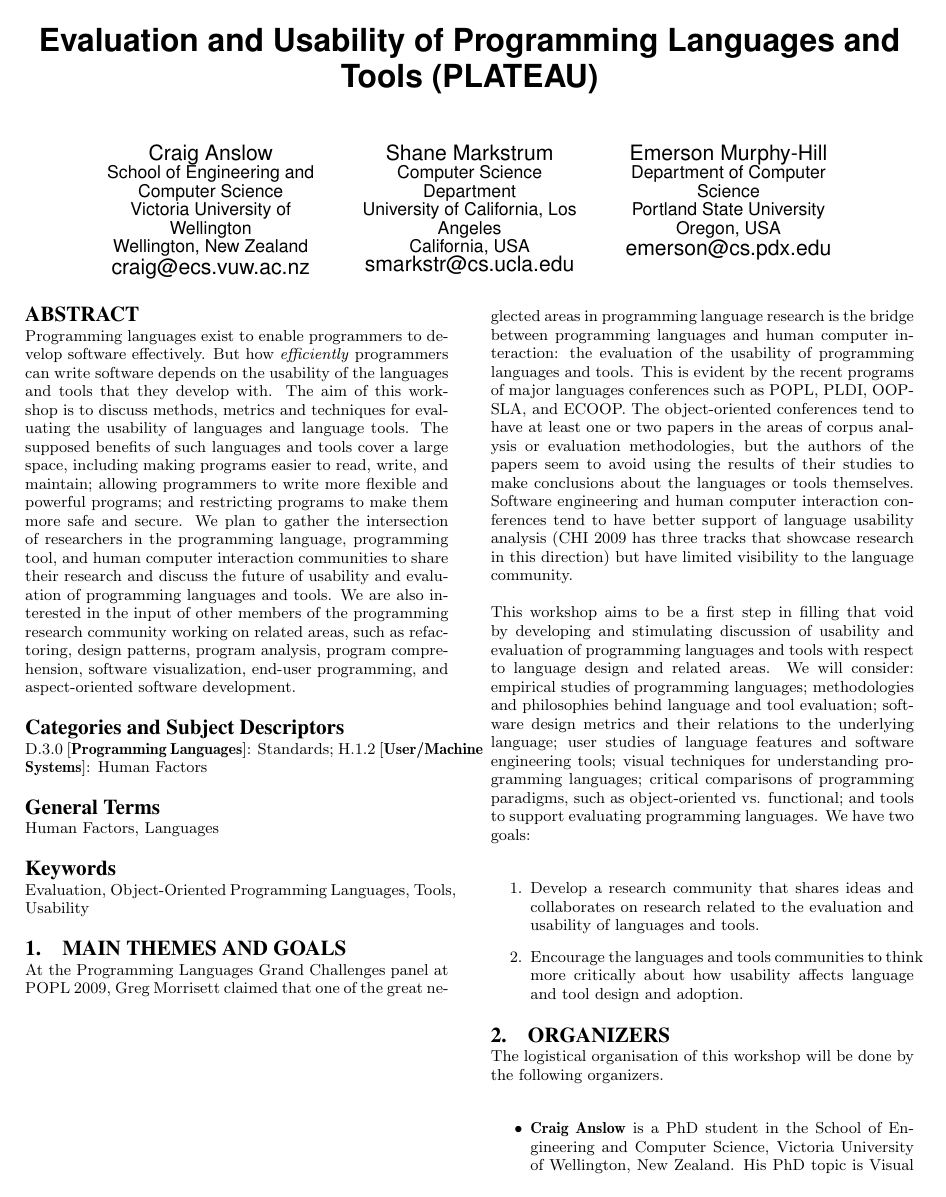
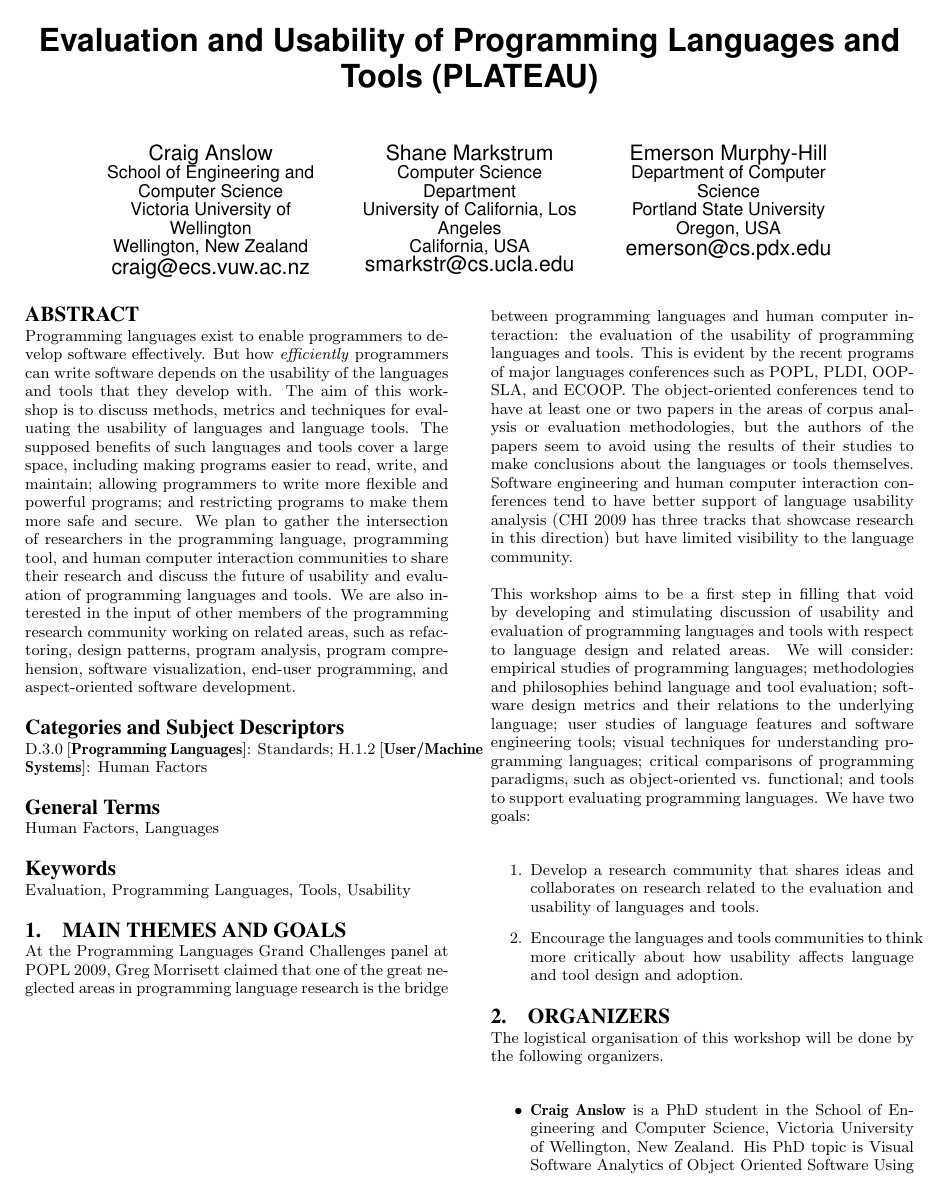
Before and after one commit to CaptainEmerson/plateau2009, a LaTeX paper (workshop_proposal/plateau.tex): page 1 of 3. Compiled offline with pdfLaTeX.

Commit message:
Updated keywords

```diff
--- a/workshop_proposal/plateau.tex
+++ b/workshop_proposal/plateau.tex
@@ -71,7 +71,7 @@
 
 \terms{Human Factors, Languages}
 
-\keywords{Evaluation, Object-Oriented Programming Languages, Tools, Usability}
+\keywords{Evaluation, Programming Languages, Tools, Usability}
 
 \section{Main Themes and Goals}
 
```
